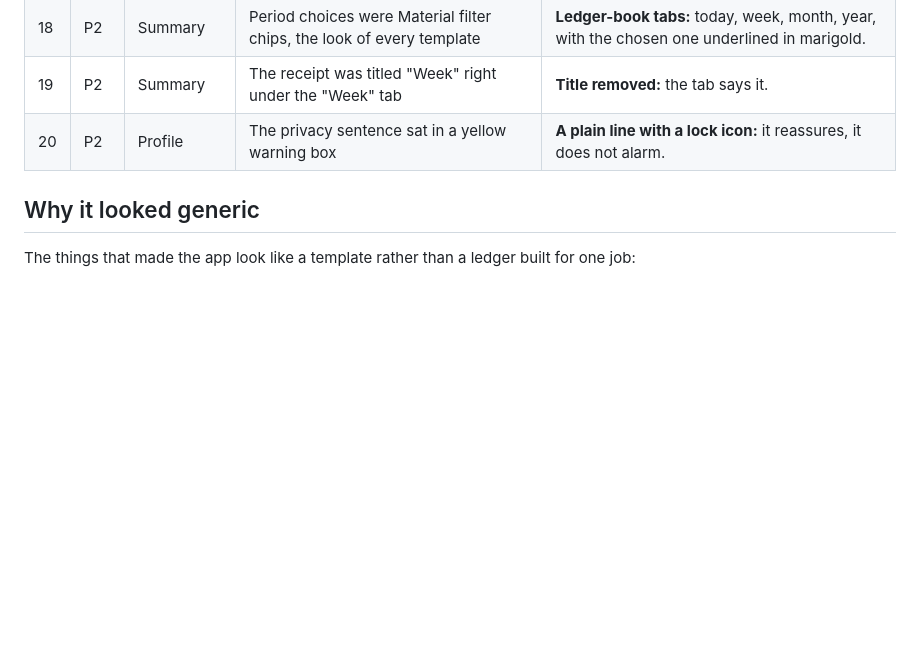
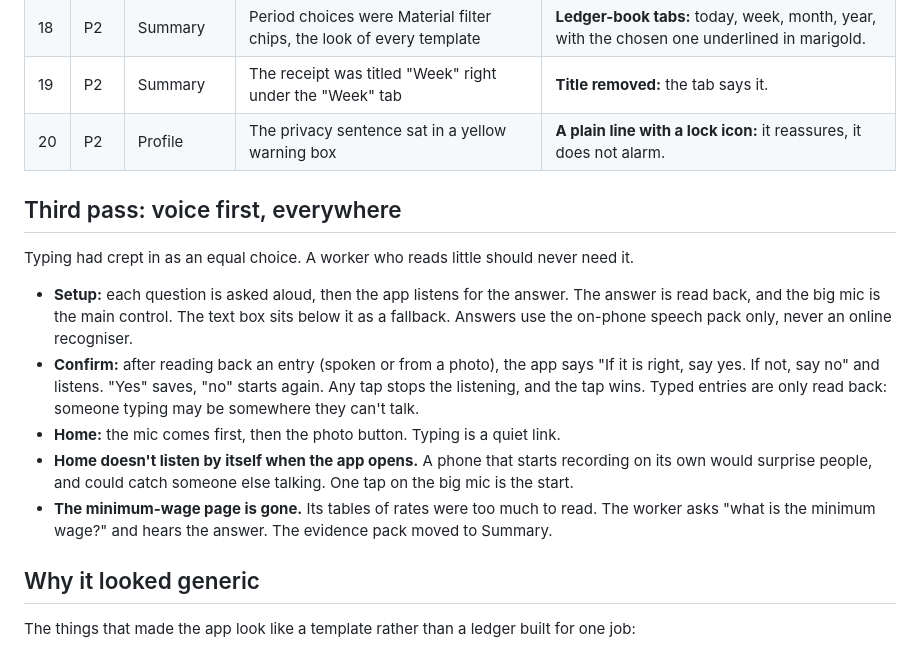
Before and after one commit to AcxelinLabs/hisaabshathi, a Markdown page: docs/design/ux-audit-2026-11.md, the part around the change. GitHub-like rendering; blank space fills up the shorter version.

```diff
--- a/docs/design/ux-audit-2026-11.md
+++ b/docs/design/ux-audit-2026-11.md
@@ -55,6 +55,23 @@ We went through the screenshots of the redesigned app again, screen by screen:
 | 19 | P2 | Summary | The receipt was titled "Week" right under the "Week" tab | **Title removed:** the tab says it. |
 | 20 | P2 | Profile | The privacy sentence sat in a yellow warning box | **A plain line with a lock icon:** it reassures, it does not alarm. |
 
+## Third pass: voice first, everywhere
+
+Typing had crept in as an equal choice. A worker who reads little should never need it.
+
+- **Setup:** each question is asked aloud, then the app listens for the answer. The answer is
+  read back, and the big mic is the main control. The text box sits below it as a fallback.
+  Answers use the on-phone speech pack only, never an online recogniser.
+- **Confirm:** after reading back an entry (spoken or from a photo), the app says "If it is
+  right, say yes. If not, say no" and listens. "Yes" saves, "no" starts again. Any tap stops
+  the listening, and the tap wins. Typed entries are only read back: someone typing may be
+  somewhere they can't talk.
+- **Home:** the mic comes first, then the photo button. Typing is a quiet link.
+- **Home doesn't listen by itself when the app opens.** A phone that starts recording on its own
+  would surprise people, and could catch someone else talking. One tap on the big mic is the start.
+- **The minimum-wage page is gone.** Its tables of rates were too much to read. The worker asks
+  "what is the minimum wage?" and hears the answer. The evidence pack moved to Summary.
+
 ## Why it looked generic
 
 The things that made the app look like a template rather than a ledger built for one job:
```
Also changed, not shown: README.md (+9 -6 lines), docs/screens/app-overview.png, docs/screens/six-languages.png, 11 other files.
